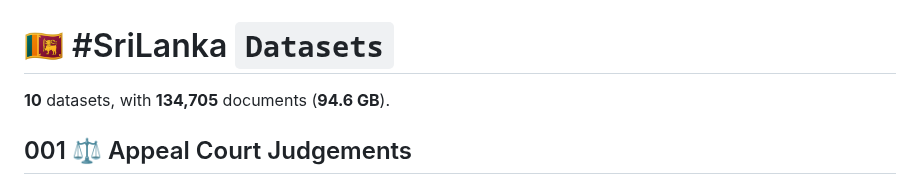
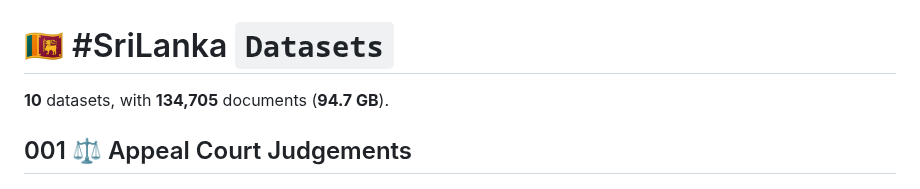
Before and after one commit to nuuuwan/lk_datasets, a Markdown page: README.md, the part around one of its changes. Rendered like a GitHub page.

```diff
--- a/README.md
+++ b/README.md
@@ -1,6 +1,6 @@
 # 🇱🇰 #SriLanka `Datasets`
 
-**10** datasets, with **134,705** documents (**94.6 GB**).
+**10** datasets, with **134,705** documents (**94.7 GB**).
 
 ## 001 ⚖️ Appeal Court Judgements
 
```
Also changed, not shown: other parts of README.md (+7 -7 lines).
